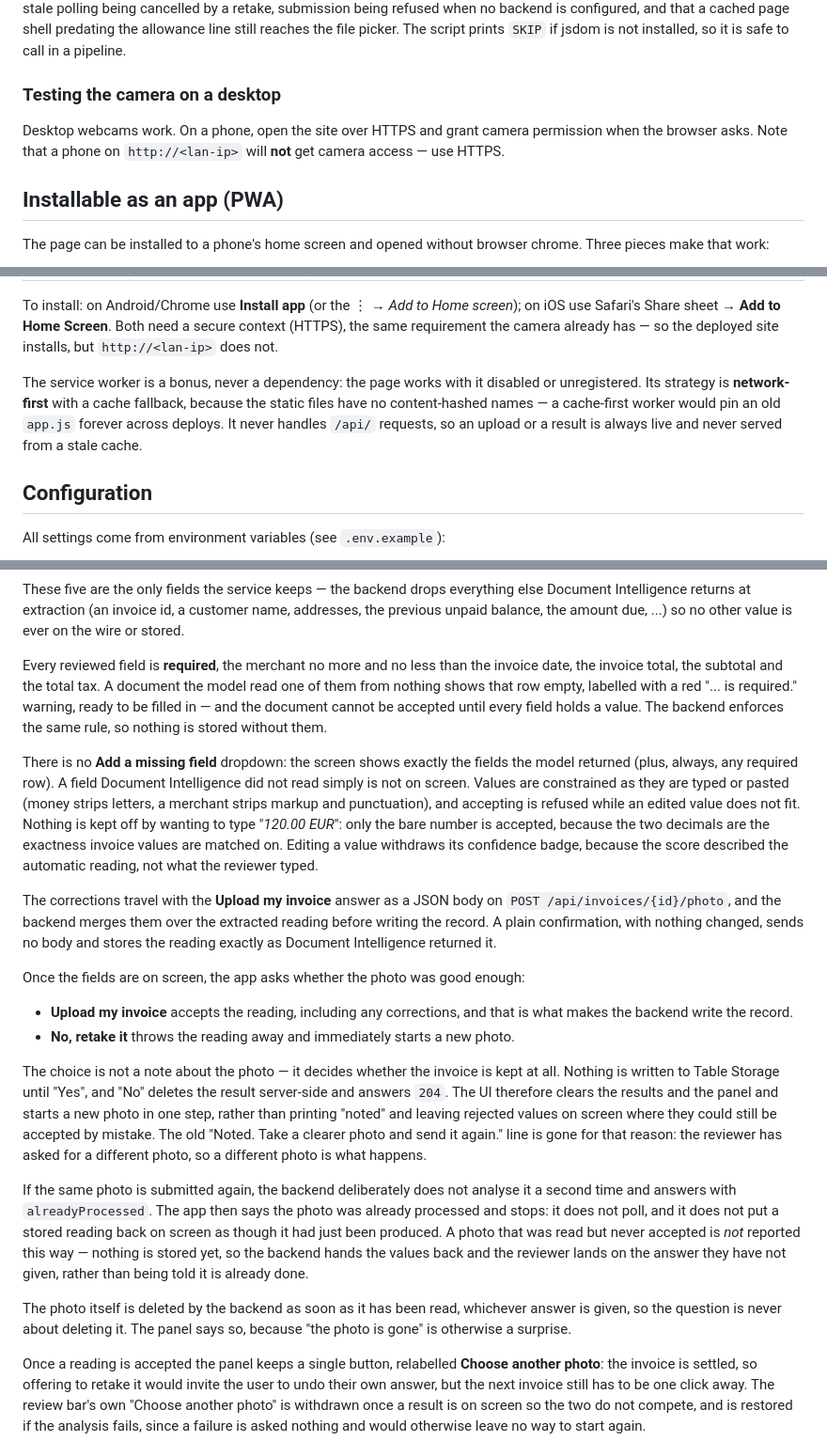
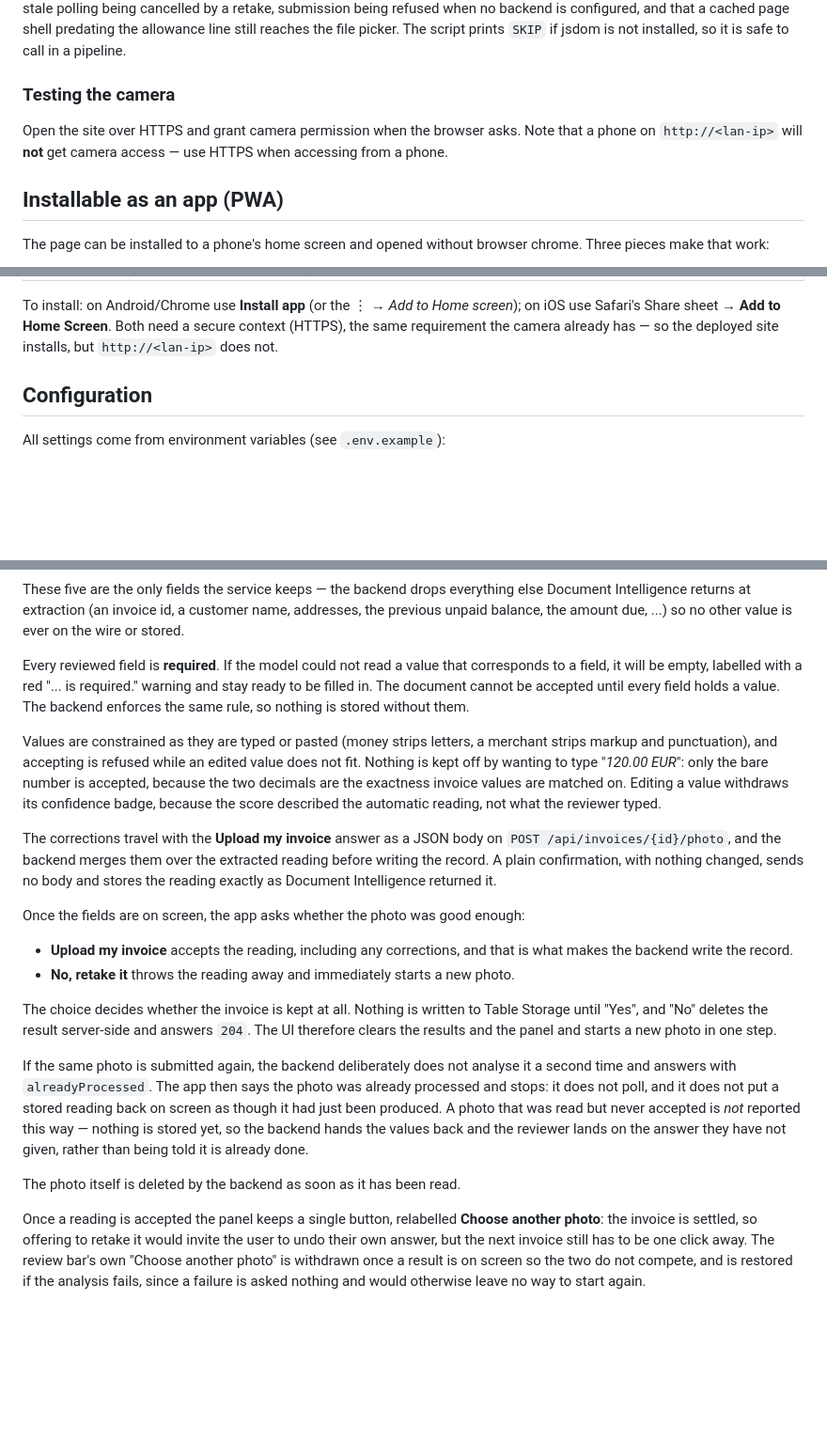
Before and after one commit to hippogriffin/analyse-invoices, a Markdown page: frontend/README.md, 3 parts joined by grey strips. Shown at 94% size. Drawn GitHub-style; blank space fills up the shorter version.

Commit message:
refine readmes

```diff
--- a/frontend/README.md
+++ b/frontend/README.md
@@ -109,11 +108,11 @@ backend is configured, and that a cached page shell predating the allowance line
 still reaches the file picker. The script prints `SKIP` if jsdom
 is not installed, so it is safe to call in a pipeline.
 
-### Testing the camera on a desktop
+### Testing the camera
 
-Desktop webcams work. On a phone, open the site over HTTPS and grant camera
+Open the site over HTTPS and grant camera
 permission when the browser asks. Note that a phone on `http://<lan-ip>` will
-**not** get camera access — use HTTPS.
+**not** get camera access — use HTTPS when accessing from a phone.
 
 ## Installable as an app (PWA)
 
@@ -130,13 +129,6 @@ To install: on Android/Chrome use **Install app** (or the ⋮ → *Add to Home
 screen*); on iOS use Safari's Share sheet → **Add to Home Screen**. Both need a
 secure context (HTTPS), the same requirement the camera already has — so the
 deployed site installs, but `http://<lan-ip>` does not.
-
-The service worker is a bonus, never a dependency: the page works with it
-disabled or unregistered. Its strategy is **network-first** with a cache
-fallback, because the static files have no content-hashed names — a cache-first
-worker would pin an old `app.js` forever across deploys. It never handles
-`/api/` requests, so an upload or a result is always live and never served from
-a stale cache.
 
 ## Configuration
 
@@ -223,17 +215,13 @@ else Document Intelligence returns at extraction (an invoice id, a customer
 name, addresses, the previous unpaid balance, the amount due, ...) so no other
 value is ever on the wire or stored.
 
-Every reviewed field is **required**, the merchant no more and no less than the
-invoice date, the invoice total, the subtotal and the total tax. A document the
-model
-read one of them from nothing shows that row empty, labelled with a red
-"... is required." warning, ready to be filled in — and the document cannot be
+Every reviewed field is **required**. If the model could not
+read a value that corresponds to a field, it will be empty, labelled with a red
+"... is required." warning and stay ready to be filled in. The document cannot be
 accepted until every field holds a value. The backend enforces the same rule, so
 nothing is stored without them.
 
-There is no **Add a missing field** dropdown: the screen shows exactly the
-fields the model returned (plus, always, any required row). A field Document
-Intelligence did not read simply is not on screen. Values are constrained as
+Values are constrained as
 they are typed or pasted (money strips letters, a merchant strips markup and
 punctuation), and accepting is refused while an edited value does not fit.
 Nothing is kept off by wanting to type "*120.00 EUR*": only the bare number is
@@ -252,14 +240,10 @@ Once the fields are on screen, the app asks whether the photo was good enough:
   that is what makes the backend write the record.
 - **No, retake it** throws the reading away and immediately starts a new photo.
 
-The choice is not a note about the photo — it decides whether the invoice is
+The choice decides whether the invoice is
 kept at all. Nothing is written to Table Storage until "Yes", and "No" deletes
 the result server-side and answers `204`. The UI therefore clears the results
-and the panel and starts a new photo in one step, rather than printing "noted"
-and leaving rejected values on screen where they could still be accepted by
-mistake. The old "Noted. Take a clearer photo and send it again." line is gone
-for that reason: the reviewer has asked for a different photo, so a different
-photo is what happens.
+and the panel and starts a new photo in one step.
 
 If the same photo is submitted again, the backend deliberately does not analyse
 it a second time and answers with `alreadyProcessed`. The app then says the photo
@@ -269,9 +253,7 @@ but never accepted is *not* reported this way — nothing is stored yet, so the
 backend hands the values back and the reviewer lands on the answer they have not
 given, rather than being told it is already done.
 
-The photo itself is deleted by the backend as soon as it has been read, whichever
-answer is given, so the question is never about deleting it. The panel says so,
-because "the photo is gone" is otherwise a surprise.
+The photo itself is deleted by the backend as soon as it has been read.
 
 Once a reading is accepted the panel keeps a single button, relabelled **Choose
 another photo**: the invoice is settled, so offering to retake it would invite
```
Also changed, not shown: other parts of frontend/README.md (+6 -7 lines), README.md (+31 -6 lines), backend/README.md (+13 -21 lines).
